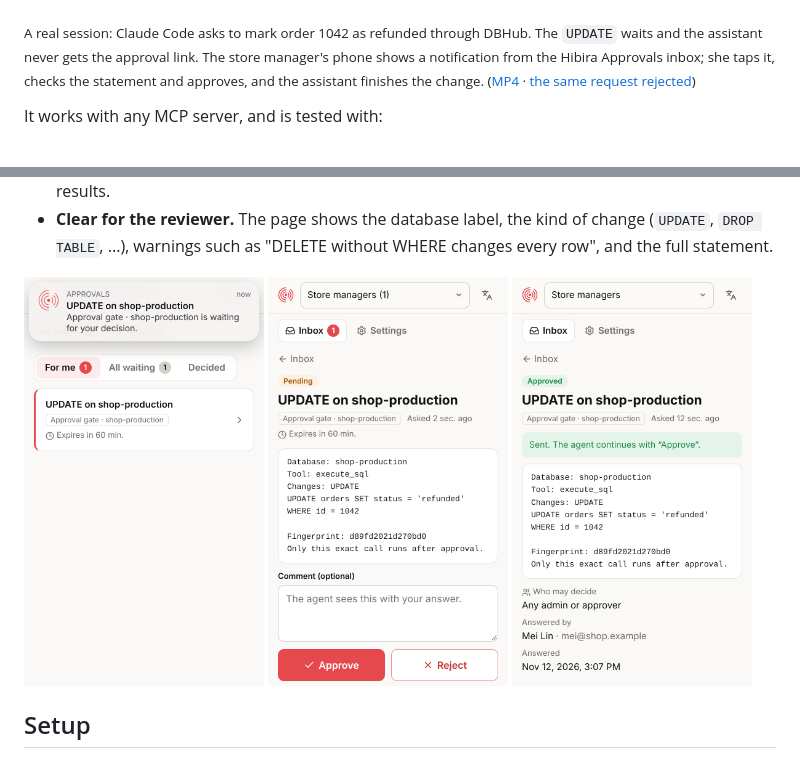
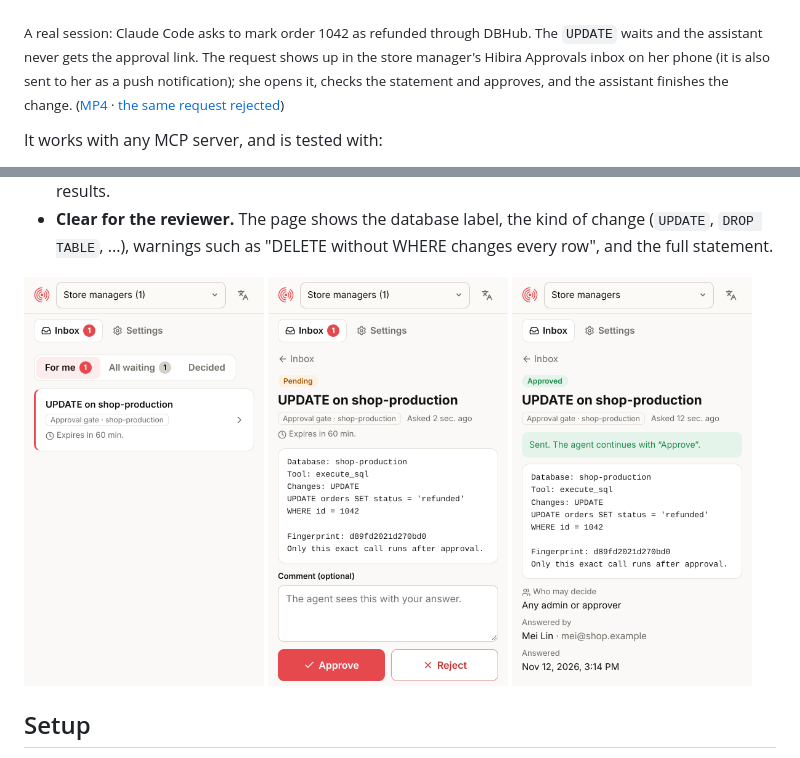
Before and after one commit to hibira-io/mcp-approval-gate, a Markdown page: README.md, 2 parts joined by grey strips. Drawn GitHub-style; pictures changed too: docs/approval-approved.png, docs/supervisor-notification.png.

Commit message:
Demo: real footage only (the inbox list, no drawn notification banner)
Co-Authored-By: Claude Opus 5.5 <noreply@anthropic.com>
Claude-Session: https://claude.ai/code/session_01SHtsCAzDCiFaHFPt14DfMa

```diff
--- a/README.md
+++ b/README.md
@@ -8,7 +8,7 @@ as approved.
 
 ![An assistant asks to update an order; the change waits until a supervisor approves it on their phone, then runs once](https://raw.githubusercontent.com/hibira-io/mcp-approval-gate/main/docs/demo.gif)
 
-<sub>A real session: Claude Code asks to mark order 1042 as refunded through DBHub. The `UPDATE` waits and the assistant never gets the approval link. The store manager's phone shows a notification from the Hibira Approvals inbox; she taps it, checks the statement and approves, and the assistant finishes the change. ([MP4](https://raw.githubusercontent.com/hibira-io/mcp-approval-gate/main/docs/demo.mp4) · [the same request rejected](https://raw.githubusercontent.com/hibira-io/mcp-approval-gate/main/docs/demo-reject.mp4))</sub>
+<sub>A real session: Claude Code asks to mark order 1042 as refunded through DBHub. The `UPDATE` waits and the assistant never gets the approval link. The request shows up in the store manager's Hibira Approvals inbox on her phone (it is also sent to her as a push notification); she opens it, checks the statement and approves, and the assistant finishes the change. ([MP4](https://raw.githubusercontent.com/hibira-io/mcp-approval-gate/main/docs/demo.mp4) · [the same request rejected](https://raw.githubusercontent.com/hibira-io/mcp-approval-gate/main/docs/demo-reject.mp4))</sub>
 
 It works with any MCP server, and is tested with:
 
```
Also changed, not shown: other parts of README.md (+1 -1 lines), docs/demo.gif, 2 other files.
